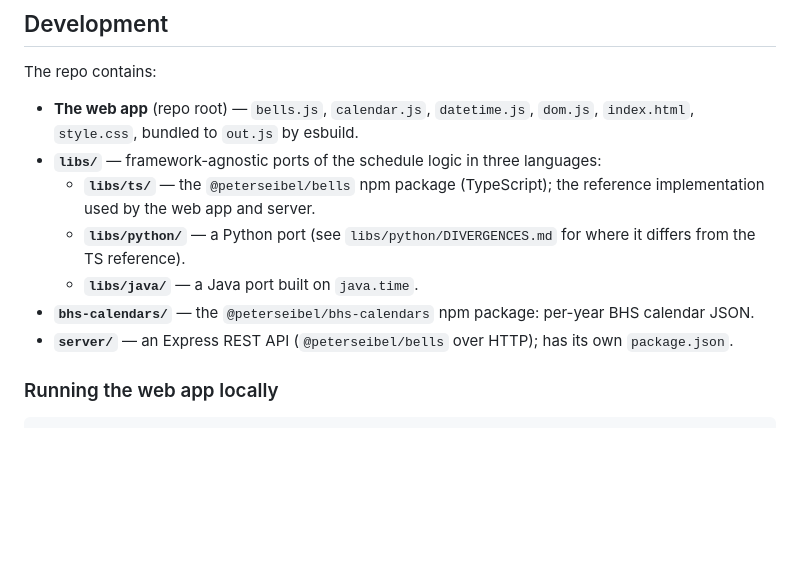
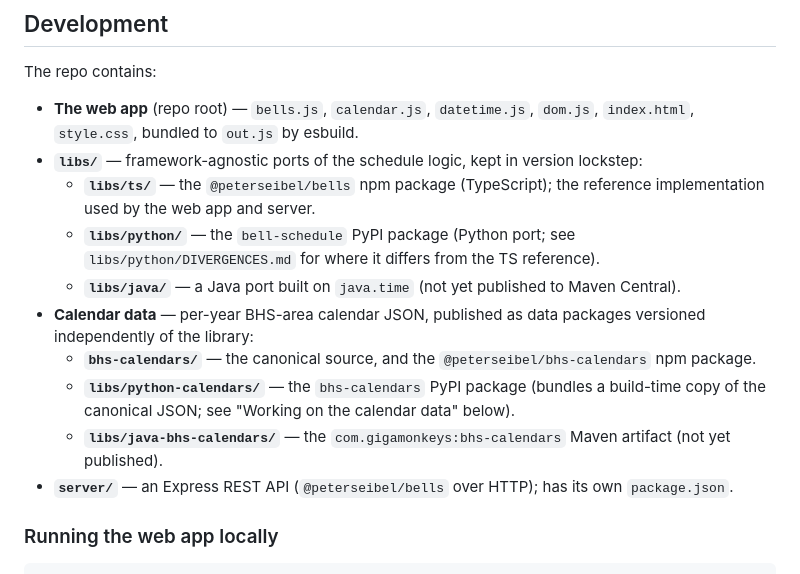
Before and after one commit to gigamonkey/bells, a Markdown page: README.md, the part around one of its changes. Drawn GitHub-style; blank space fills up the shorter version.

```diff
--- a/README.md
+++ b/README.md
@@ -17,11 +17,14 @@ Click the QR code icon to get a big QR code to easily share the app with your fr
 The repo contains:
 
 - **The web app** (repo root) — `bells.js`, `calendar.js`, `datetime.js`, `dom.js`, `index.html`, `style.css`, bundled to `out.js` by esbuild.
-- **`libs/`** — framework-agnostic ports of the schedule logic in three languages:
+- **`libs/`** — framework-agnostic ports of the schedule logic, kept in version lockstep:
   - **`libs/ts/`** — the `@peterseibel/bells` npm package (TypeScript); the reference implementation used by the web app and server.
-  - **`libs/python/`** — a Python port (see `libs/python/DIVERGENCES.md` for where it differs from the TS reference).
-  - **`libs/java/`** — a Java port built on `java.time`.
-- **`bhs-calendars/`** — the `@peterseibel/bhs-calendars` npm package: per-year BHS calendar JSON.
+  - **`libs/python/`** — the `bell-schedule` PyPI package (Python port; see `libs/python/DIVERGENCES.md` for where it differs from the TS reference).
+  - **`libs/java/`** — a Java port built on `java.time` (not yet published to Maven Central).
+- **Calendar data** — per-year BHS-area calendar JSON, published as data packages versioned independently of the library:
+  - **`bhs-calendars/`** — the canonical source, and the `@peterseibel/bhs-calendars` npm package.
+  - **`libs/python-calendars/`** — the `bhs-calendars` PyPI package (bundles a build-time copy of the canonical JSON; see "Working on the calendar data" below).
+  - **`libs/java-bhs-calendars/`** — the `com.gigamonkeys:bhs-calendars` Maven artifact (not yet published).
 - **`server/`** — an Express REST API (`@peterseibel/bells` over HTTP); has its own `package.json`.
 
 ### Running the web app locally
```
Also changed, not shown: other parts of README.md (+21 -33 lines).
